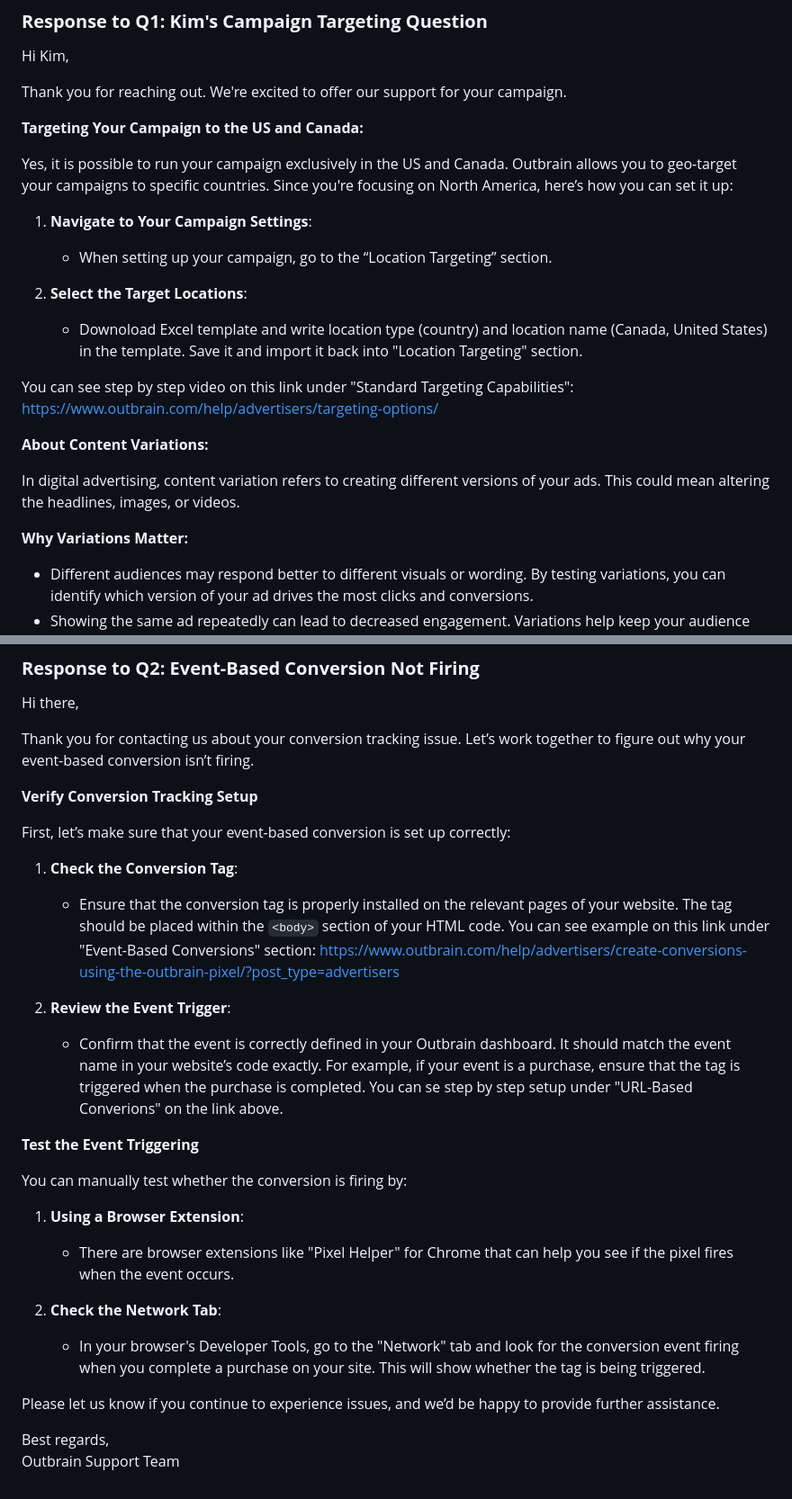
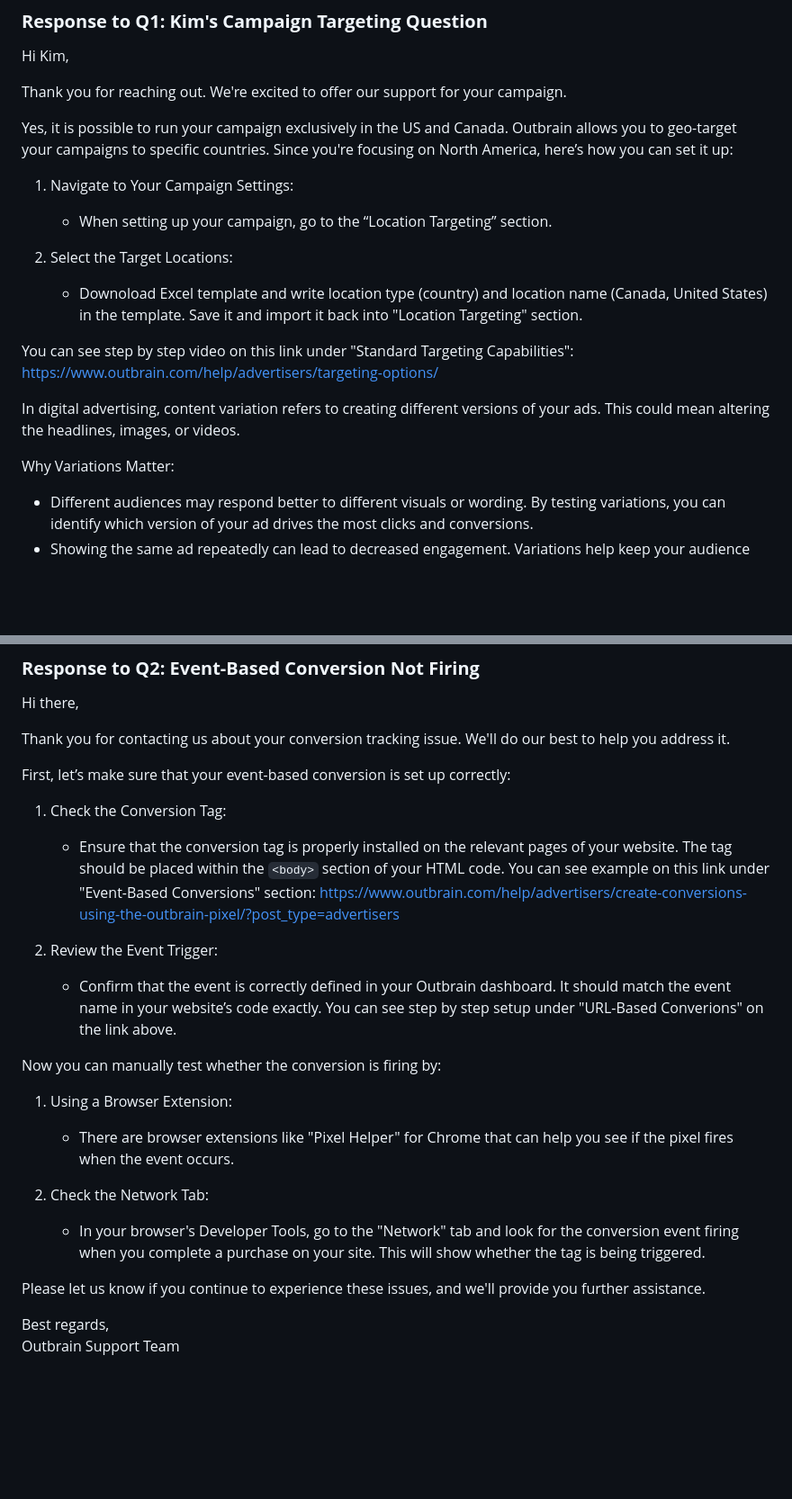
Before and after one commit to kajagr/Task123, a Markdown page: support_answers.md, 2 parts joined by grey strips. Shown at 90% size. Rendered like a GitHub page; blank space fills up the shorter version.

Commit message:
q1 corrections

```diff
--- a/support_answers.md
+++ b/support_answers.md
@@ -14,23 +14,19 @@ Hi Kim,
 
 Thank you for reaching out. We're excited to offer our support for your campaign.
 
-**Targeting Your Campaign to the US and Canada:**
-
 Yes, it is possible to run your campaign exclusively in the US and Canada. Outbrain allows you to geo-target your campaigns to specific countries. Since you're focusing on North America, here’s how you can set it up:
 
-1. **Navigate to Your Campaign Settings**:
+1. Navigate to Your Campaign Settings:
    - When setting up your campaign, go to the “Location Targeting” section.
 
-2. **Select the Target Locations**:
+2. Select the Target Locations:
    - Downoload Excel template and write location type (country) and location name (Canada, United States) in the template. Save it and import it back into "Location Targeting" section.
 
 You can see step by step video on this link under "Standard Targeting Capabilities": https://www.outbrain.com/help/advertisers/targeting-options/
 
-**About Content Variations:**
-
 In digital advertising, content variation refers to creating different versions of your ads. This could mean altering the headlines, images, or videos.
 
-**Why Variations Matter:**
+Why Variations Matter:
 - Different audiences may respond better to different visuals or wording. By testing variations, you can identify which version of your ad drives the most clicks and conversions.
 - Showing the same ad repeatedly can lead to decreased engagement. Variations help keep your audience interested.
 
@@ -60,29 +56,25 @@ I divided the whole text into seperate sections that nedd to be solved:
 
 Hi there,
 
-Thank you for contacting us about your conversion tracking issue. Let’s work together to figure out why your event-based conversion isn’t firing.
-
-**Verify Conversion Tracking Setup**
+Thank you for contacting us about your conversion tracking issue. We'll do our best to help you address it.
 
 First, let’s make sure that your event-based conversion is set up correctly:
 
-1. **Check the Conversion Tag**:
+1. Check the Conversion Tag:
    - Ensure that the conversion tag is properly installed on the relevant pages of your website. The tag should be placed within the `<body>` section of your HTML code. You can see example on this link under "Event-Based Conversions" section: https://www.outbrain.com/help/advertisers/create-conversions-using-the-outbrain-pixel/?post_type=advertisers
 
-2. **Review the Event Trigger**:
-   - Confirm that the event is correctly defined in your Outbrain dashboard. It should match the event name in your website’s code exactly. For example, if your event is a purchase, ensure that the tag is triggered when the purchase is completed. You can se step by step setup under "URL-Based Converions" on the link above.
+2. Review the Event Trigger:
+   - Confirm that the event is correctly defined in your Outbrain dashboard. It should match the event name in your website’s code exactly. You can see step by step setup under "URL-Based Converions" on the link above.
 
-**Test the Event Triggering**
+Now you can manually test whether the conversion is firing by:
 
-You can manually test whether the conversion is firing by:
-
-1. **Using a Browser Extension**:
+1. Using a Browser Extension:
    - There are browser extensions like "Pixel Helper" for Chrome that can help you see if the pixel fires when the event occurs.
 
-2. **Check the Network Tab**:
+2. Check the Network Tab:
    - In your browser's Developer Tools, go to the "Network" tab and look for the conversion event firing when you complete a purchase on your site. This will show whether the tag is being triggered.
 
-Please let us know if you continue to experience issues, and we’d be happy to provide further assistance.
+Please let us know if you continue to experience these issues, and we'll provide you further assistance.
 
 Best regards,
 Outbrain Support Team
```
